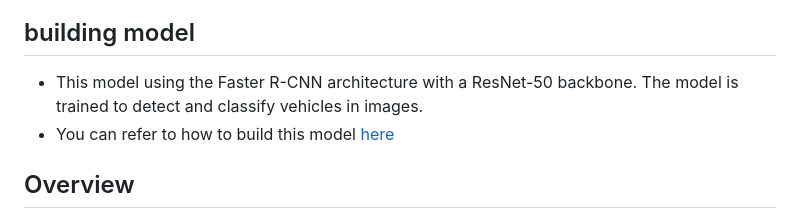
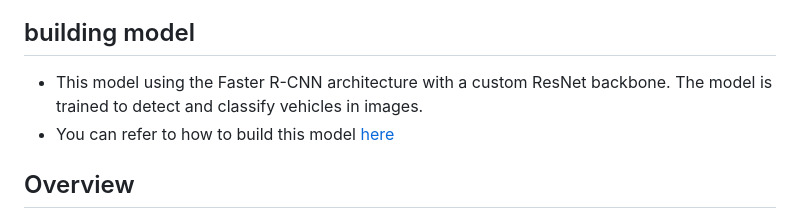
Before and after one commit to OtaTran241/Vehicle_Detection_WebAPI, a Markdown page: README.md, the part around the change. Drawn GitHub-style.

```diff
--- a/README.md
+++ b/README.md
@@ -15,7 +15,7 @@ This project is a FastAPI-based web application for vehicle detection in images.
 
 ## building model
 
-- This model using the Faster R-CNN architecture with a ResNet-50 backbone. The model is trained to detect and classify vehicles in images.
+- This model using the Faster R-CNN architecture with a custom ResNet backbone. The model is trained to detect and classify vehicles in images.
 - You can refer to how to build this model [here](https://github.com/OtaTran241/VehiclesDetection_FasterRCNN)
 
 ## Overview
```
